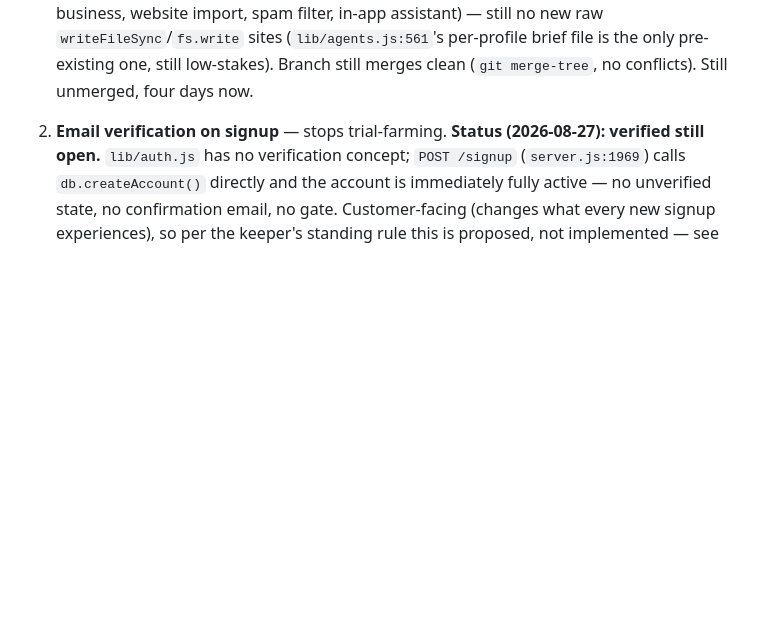
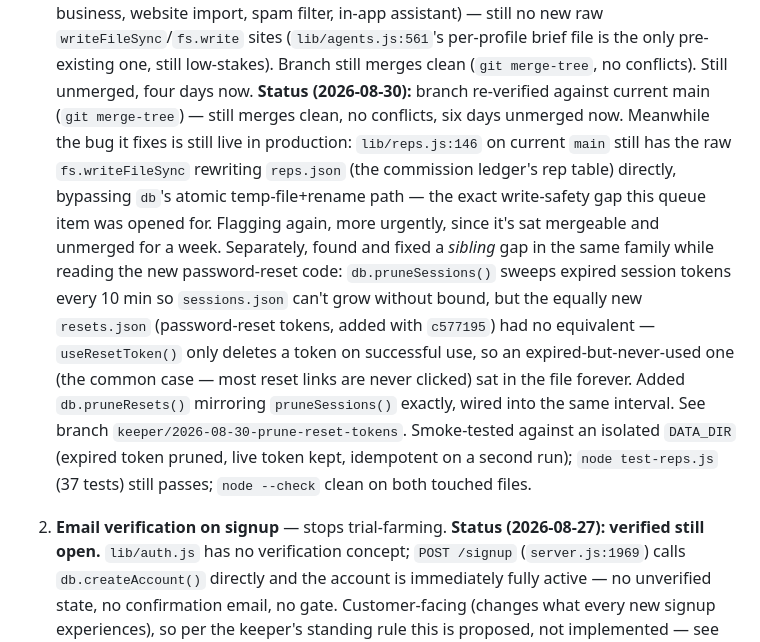
Before and after one commit to alijahandrew99-debug/teamzero, a Markdown page: ops/IMPROVEMENT-QUEUE.md, the part around the change. Drawn GitHub-style; blank space fills up the shorter version.

```diff
--- a/ops/IMPROVEMENT-QUEUE.md
+++ b/ops/IMPROVEMENT-QUEUE.md
@@ -40,6 +40,27 @@ what shipped lives in `ops/KEEPER-LOG.md` and `ops/reports/`.
    brief file is the only pre-existing one, still low-stakes). Branch
    still merges clean (`git merge-tree`, no conflicts). Still unmerged,
    four days now.
+   **Status (2026-08-30):** branch re-verified against current main
+   (`git merge-tree`) — still merges clean, no conflicts, six days
+   unmerged now. Meanwhile the bug it fixes is still live in production:
+   `lib/reps.js:146` on current `main` still has the raw
+   `fs.writeFileSync` rewriting `reps.json` (the commission ledger's rep
+   table) directly, bypassing `db`'s atomic temp-file+rename path — the
+   exact write-safety gap this queue item was opened for. Flagging again,
+   more urgently, since it's sat mergeable and unmerged for a week.
+   Separately, found and fixed a *sibling* gap in the same family while
+   reading the new password-reset code: `db.pruneSessions()` sweeps
+   expired session tokens every 10 min so `sessions.json` can't grow
+   without bound, but the equally new `resets.json` (password-reset
+   tokens, added with `c577195`) had no equivalent — `useResetToken()`
+   only deletes a token on successful use, so an expired-but-never-used
+   one (the common case — most reset links are never clicked) sat in the
+   file forever. Added `db.pruneResets()` mirroring `pruneSessions()`
+   exactly, wired into the same interval. See branch
+   `keeper/2026-08-30-prune-reset-tokens`. Smoke-tested against an
+   isolated `DATA_DIR` (expired token pruned, live token kept, idempotent
+   on a second run); `node test-reps.js` (37 tests) still passes;
+   `node --check` clean on both touched files.
 
 2. **Email verification on signup** — stops trial-farming.
    **Status (2026-08-27): verified still open.** `lib/auth.js` has no
```
Also changed, not shown: ops/KEEPER-LOG.md (+1 -0 lines), ops/reports/2026-08-30.md (added, +67 -0 lines).
